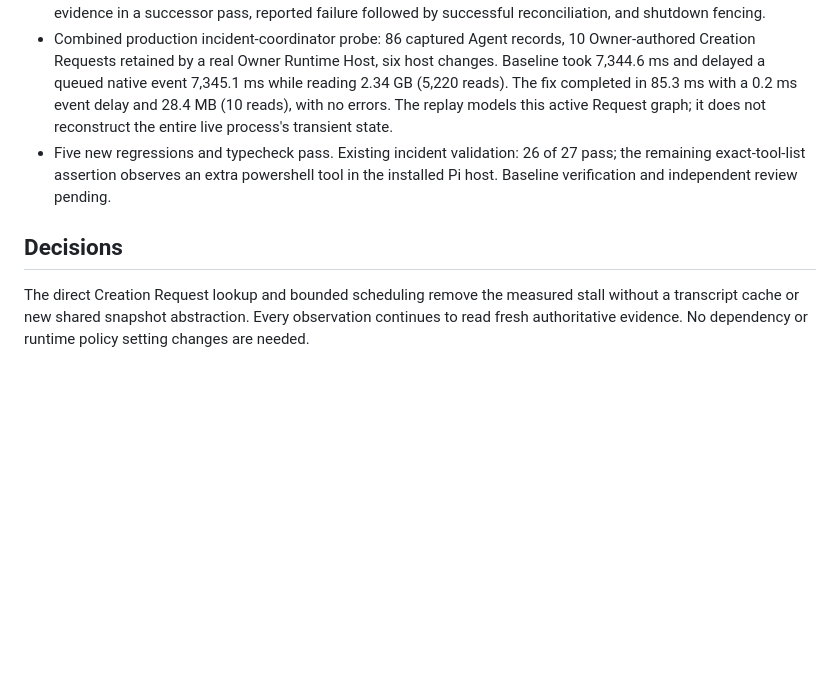
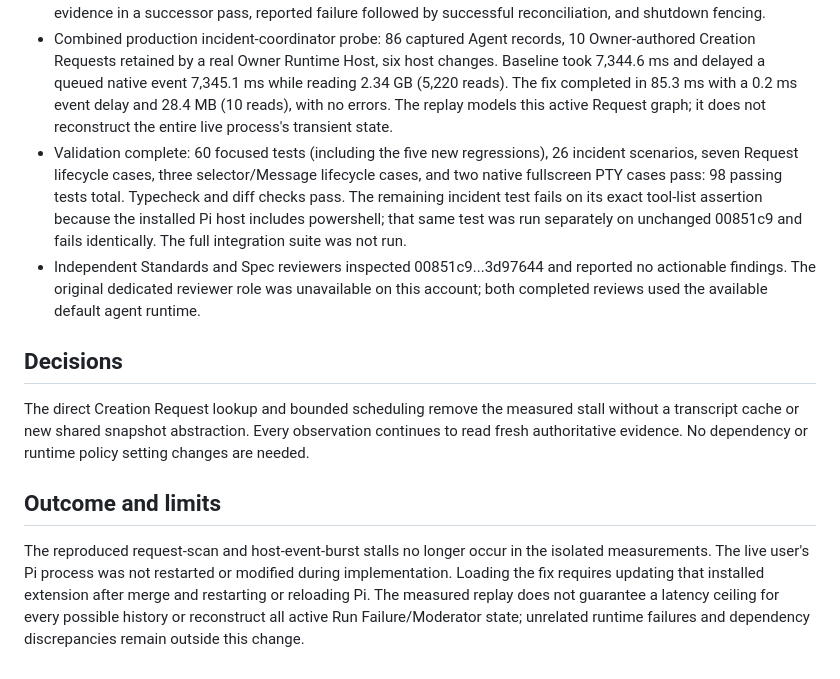
Before and after one commit to ewgdg/pi-agent-coordination, a Markdown page: plans/done/owner-reconciliation-freeze.md, the part around the change. GitHub-like rendering; blank space fills up the shorter version.

Commit message:
docs(plan): record Owner freeze validation and reviews

```diff
--- a/plans/active/owner-reconciliation-freeze.md
+++ b/plans/done/owner-reconciliation-freeze.md
@@ -29,8 +29,13 @@ Fix request-evidence acquisition and redundant operational reconciliation direct
 - The same captured 17-request lookup now takes 12.8 ms with 17 reads / 3.24 MB, compared with 2,302.8 ms / 1,479 reads / 617 MB. Resolved identities match.
 - The host-change regression failed because evidence scans ran before a queued native event. Pending passes now coalesce within the existing lane and yield with setImmediate before observation starts. Tests also cover fresh evidence in a successor pass, reported failure followed by successful reconciliation, and shutdown fencing.
 - Combined production incident-coordinator probe: 86 captured Agent records, 10 Owner-authored Creation Requests retained by a real Owner Runtime Host, six host changes. Baseline took 7,344.6 ms and delayed a queued native event 7,345.1 ms while reading 2.34 GB (5,220 reads). The fix completed in 85.3 ms with a 0.2 ms event delay and 28.4 MB (10 reads), with no errors. The replay models this active Request graph; it does not reconstruct the entire live process's transient state.
-- Five new regressions and typecheck pass. Existing incident validation: 26 of 27 pass; the remaining exact-tool-list assertion observes an extra powershell tool in the installed Pi host. Baseline verification and independent review pending.
+- Validation complete: 60 focused tests (including the five new regressions), 26 incident scenarios, seven Request lifecycle cases, three selector/Message lifecycle cases, and two native fullscreen PTY cases pass: 98 passing tests total. Typecheck and diff checks pass. The remaining incident test fails on its exact tool-list assertion because the installed Pi host includes powershell; that same test was run separately on unchanged 00851c9 and fails identically. The full integration suite was not run.
+- Independent Standards and Spec reviewers inspected 00851c9...3d97644 and reported no actionable findings. The original dedicated reviewer role was unavailable on this account; both completed reviews used the available default agent runtime.
 
 ## Decisions
 
 The direct Creation Request lookup and bounded scheduling remove the measured stall without a transcript cache or new shared snapshot abstraction. Every observation continues to read fresh authoritative evidence. No dependency or runtime policy setting changes are needed.
+
+## Outcome and limits
+
+The reproduced request-scan and host-event-burst stalls no longer occur in the isolated measurements. The live user's Pi process was not restarted or modified during implementation. Loading the fix requires updating that installed extension after merge and restarting or reloading Pi. The measured replay does not guarantee a latency ceiling for every possible history or reconstruct all active Run Failure/Moderator state; unrelated runtime failures and dependency discrepancies remain outside this change.
```
